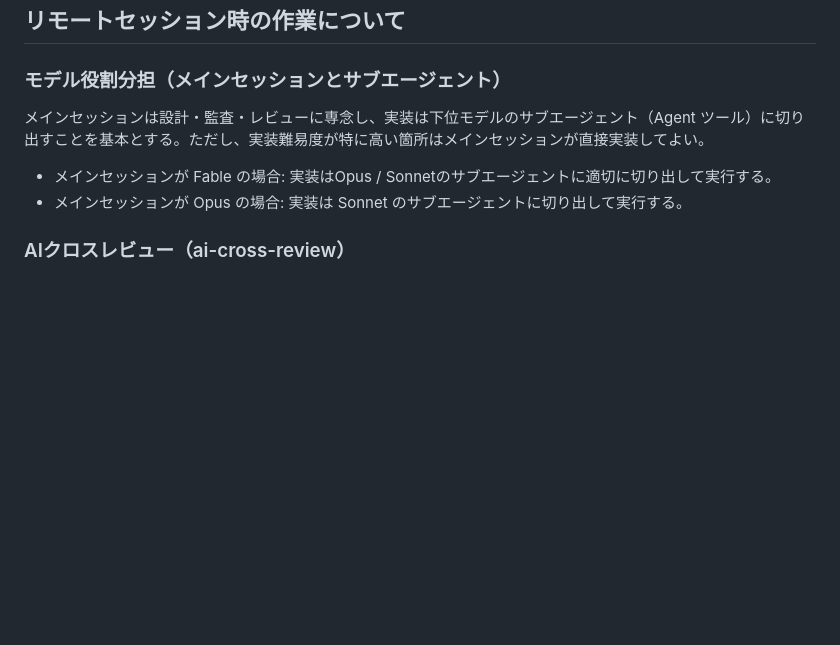
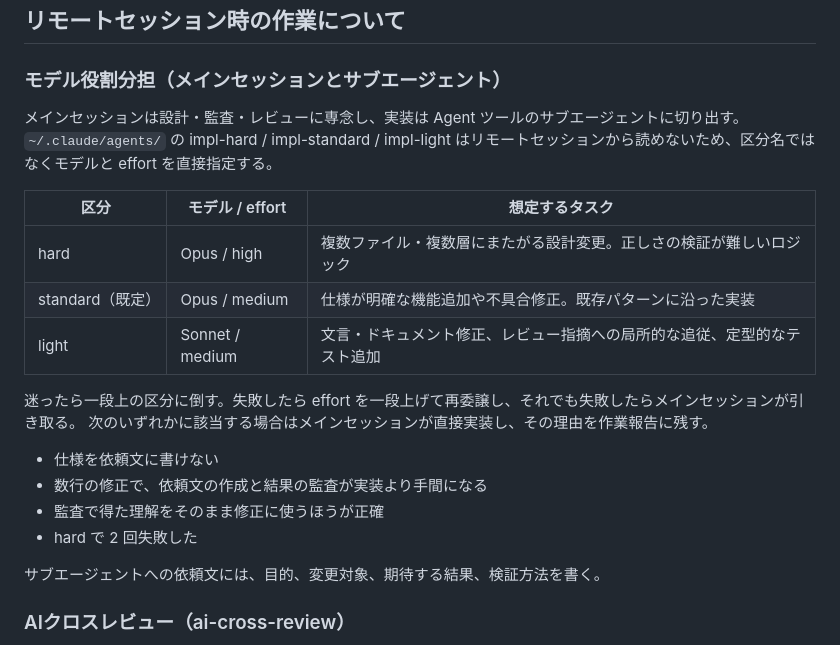
Before and after one commit to ktysne/TwitterToolsExtension, a Markdown page: CLAUDE.md, the part around the change. Drawn GitHub-style; blank space fills up the shorter version.

Commit message:
chore(docs): リモートセッション用のモデル役割分担を現行の区分に合わせる
- 「下位モデルのサブエージェントへ切り出す」「Opus メインなら Sonnet へ」という記述を、
  タスクの難易度で hard / standard / light を選ぶ現行の区分に置き換える。
  ~/.claude/CLAUDE.md では impl-hard / impl-standard がどちらも Opus 5 で、下位モデルという条件と噛み合っていなかった
- 「実装難易度が特に高い箇所はメインセッションが直接実装してよい」を削除し、
  グローバル設定と同じ 4 条件（依頼文に書けない / 切り出しコストが上回る / 監査と実装が不可分 / hard で 2 回失敗）に置き換える
- リモートセッションからは ~/.claude/agents/ を読めず subagent_type で名前指定できないため、
  区分名ではなくモデルと effort を直接書く
- 失敗時の再委譲と、依頼文に書くべき項目を追記する

Co-Authored-By: Claude Opus 5 <noreply@anthropic.com>

```diff
--- a/CLAUDE.md
+++ b/CLAUDE.md
@@ -20,9 +20,22 @@
 ## リモートセッション時の作業について
 
 ### モデル役割分担（メインセッションとサブエージェント）
-メインセッションは設計・監査・レビューに専念し、実装は下位モデルのサブエージェント（Agent ツール）に切り出すことを基本とする。ただし、実装難易度が特に高い箇所はメインセッションが直接実装してよい。
-- メインセッションが Fable の場合: 実装はOpus / Sonnetのサブエージェントに適切に切り出して実行する。
-- メインセッションが Opus の場合: 実装は Sonnet のサブエージェントに切り出して実行する。
+メインセッションは設計・監査・レビューに専念し、実装は Agent ツールのサブエージェントに切り出す。`~/.claude/agents/` の impl-hard / impl-standard / impl-light はリモートセッションから読めないため、区分名ではなくモデルと effort を直接指定する。
+
+| 区分 | モデル / effort | 想定するタスク |
+|---|---|---|
+| hard | Opus / high | 複数ファイル・複数層にまたがる設計変更。正しさの検証が難しいロジック |
+| standard（既定） | Opus / medium | 仕様が明確な機能追加や不具合修正。既存パターンに沿った実装 |
+| light | Sonnet / medium | 文言・ドキュメント修正、レビュー指摘への局所的な追従、定型的なテスト追加 |
+
+迷ったら一段上の区分に倒す。失敗したら effort を一段上げて再委譲し、それでも失敗したらメインセッションが引き取る。
+次のいずれかに該当する場合はメインセッションが直接実装し、その理由を作業報告に残す。
+- 仕様を依頼文に書けない
+- 数行の修正で、依頼文の作成と結果の監査が実装より手間になる
+- 監査で得た理解をそのまま修正に使うほうが正確
+- hard で 2 回失敗した
+
+サブエージェントへの依頼文には、目的、変更対象、期待する結果、検証方法を書く。
 
 ### AIクロスレビュー（ai-cross-review）
 基本フローは **実装 → レビュー → 指摘対応 → 妥当性確認** を Claude / Codex を入れ替えて回し、受け渡しは **git 差分 / PR**（チャットログを手コピーしない）。**指摘・対応・妥当性確認は PR コメントに残す**。実行手順 (CLI / リモートコントロール時のサブエージェント経路・各フラグ) は **[cross-review スキル](.claude/skills/cross-review/SKILL.md)** に集約。
```
